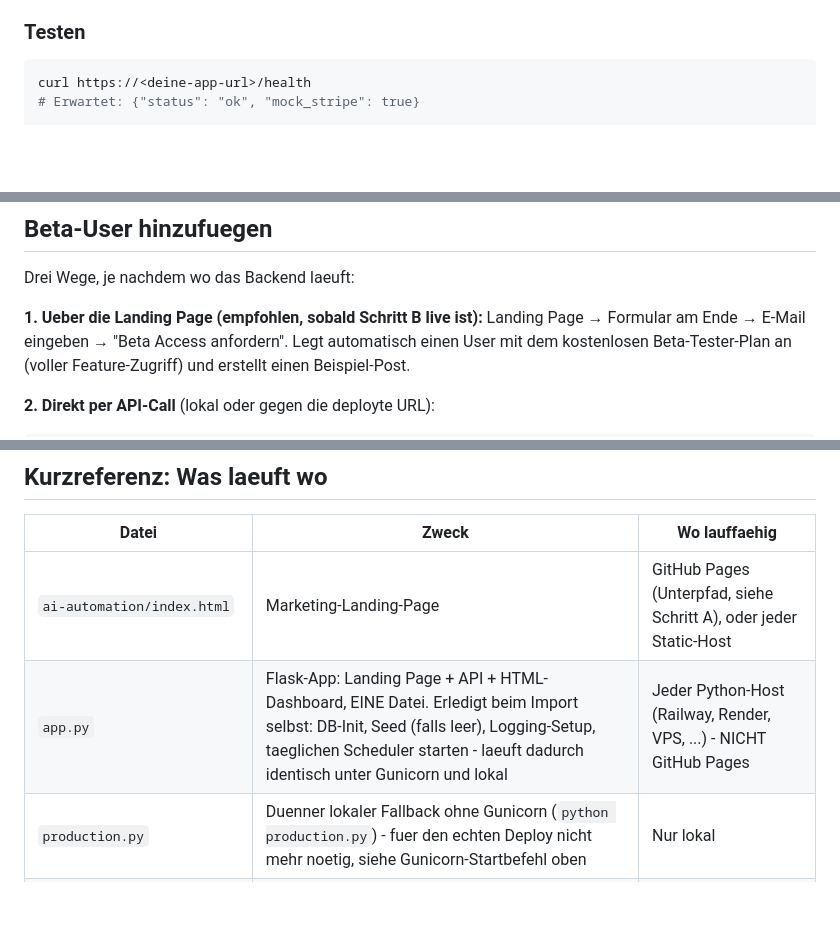
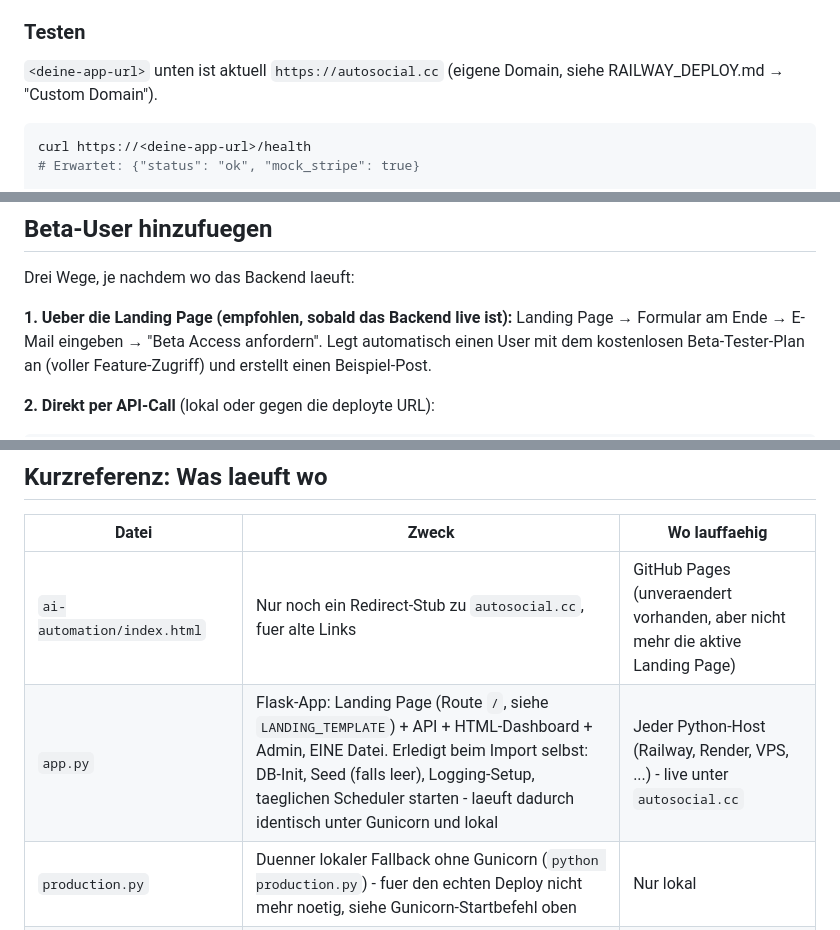
Before and after one commit to postvonklaus-pixel/support-pool-, a Markdown page: DEPLOY.md, 3 parts joined by grey strips. Drawn GitHub-style; blank space fills up the shorter version.

````diff
--- a/DEPLOY.md
+++ b/DEPLOY.md
@@ -82,6 +40,9 @@ in `docs/DEPLOYMENT.md`):
    (z.B. `https://dein-projekt.up.railway.app`)
 
 ### Testen
+
+`<deine-app-url>` unten ist aktuell `https://autosocial.cc` (eigene Domain,
+siehe RAILWAY_DEPLOY.md &rarr; "Custom Domain").
 
 ```bash
 curl https://<deine-app-url>/health
@@ -120,7 +81,7 @@ stehen bleibt.
 
 Drei Wege, je nachdem wo das Backend laeuft:
 
-**1. Ueber die Landing Page (empfohlen, sobald Schritt B live ist):**
+**1. Ueber die Landing Page (empfohlen, sobald das Backend live ist):**
 Landing Page &rarr; Formular am Ende &rarr; E-Mail eingeben &rarr;
 "Beta Access anfordern". Legt automatisch einen User mit dem kostenlosen
 Beta-Tester-Plan an (voller Feature-Zugriff) und erstellt einen
@@ -154,8 +115,8 @@ Gunicorn).
 
 | Datei | Zweck | Wo lauffaehig |
 |---|---|---|
-| `ai-automation/index.html` | Marketing-Landing-Page | GitHub Pages (Unterpfad, siehe Schritt A), oder jeder Static-Host |
-| `app.py` | Flask-App: Landing Page + API + HTML-Dashboard, EINE Datei. Erledigt beim Import selbst: DB-Init, Seed (falls leer), Logging-Setup, taeglichen Scheduler starten - laeuft dadurch identisch unter Gunicorn und lokal | Jeder Python-Host (Railway, Render, VPS, ...) - NICHT GitHub Pages |
+| `ai-automation/index.html` | Nur noch ein Redirect-Stub zu `autosocial.cc`, fuer alte Links | GitHub Pages (unveraendert vorhanden, aber nicht mehr die aktive Landing Page) |
+| `app.py` | Flask-App: Landing Page (Route `/`, siehe `LANDING_TEMPLATE`) + API + HTML-Dashboard + Admin, EINE Datei. Erledigt beim Import selbst: DB-Init, Seed (falls leer), Logging-Setup, taeglichen Scheduler starten - laeuft dadurch identisch unter Gunicorn und lokal | Jeder Python-Host (Railway, Render, VPS, ...) - live unter `autosocial.cc` |
 | `production.py` | Duenner lokaler Fallback ohne Gunicorn (`python production.py`) - fuer den echten Deploy nicht mehr noetig, siehe Gunicorn-Startbefehl oben | Nur lokal |
 | `main.py` + `dashboard.py` + `admin_dashboard.py` | Voller lokaler Dev-Modus mit Streamlit-Dashboards (Charts etc.) | Nur lokal / eigener Host, nicht als "ein Prozess" gedacht |
 
````
Also changed, not shown: other parts of DEPLOY.md (+25 -73 lines), RAILWAY_DEPLOY.md (+43 -25 lines), docs/BETA_MARKETING_PLAN.md (+5 -5 lines).
